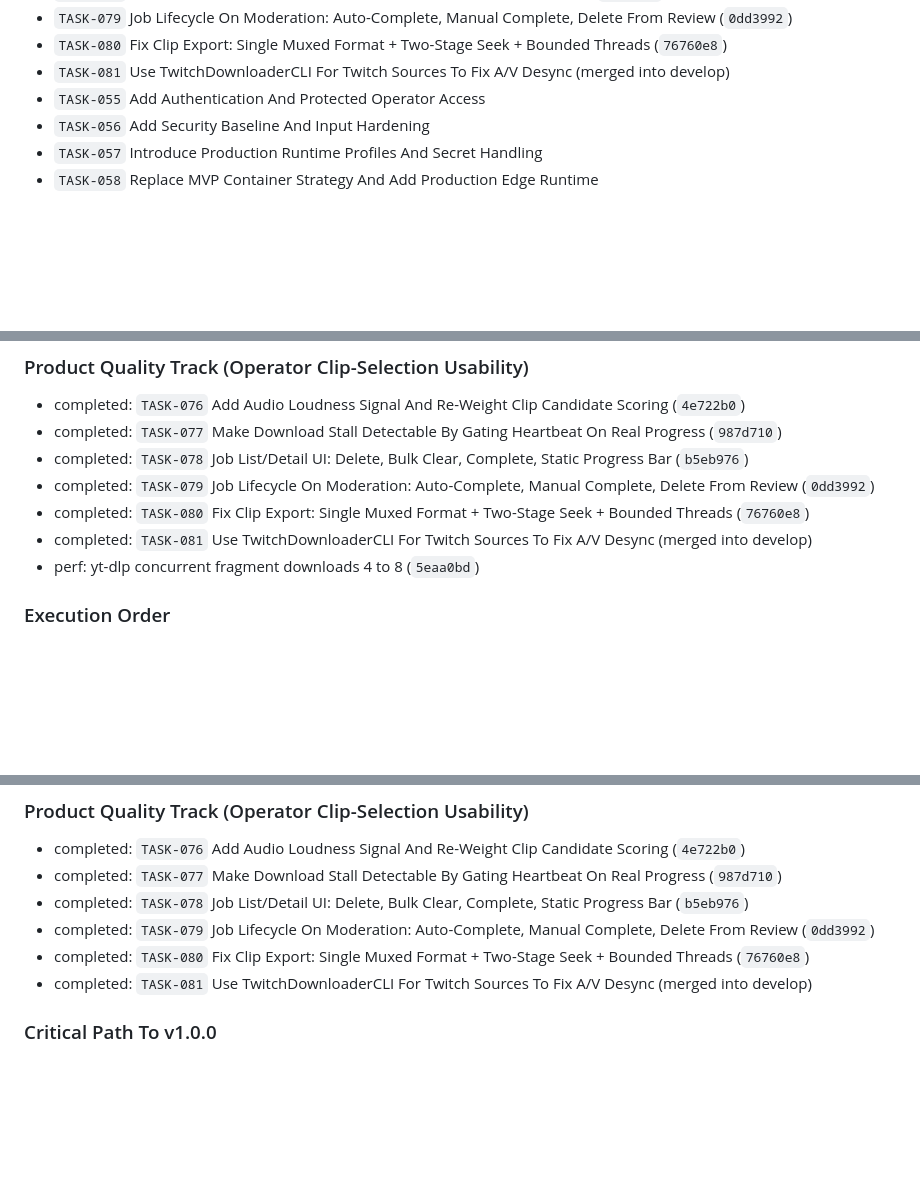
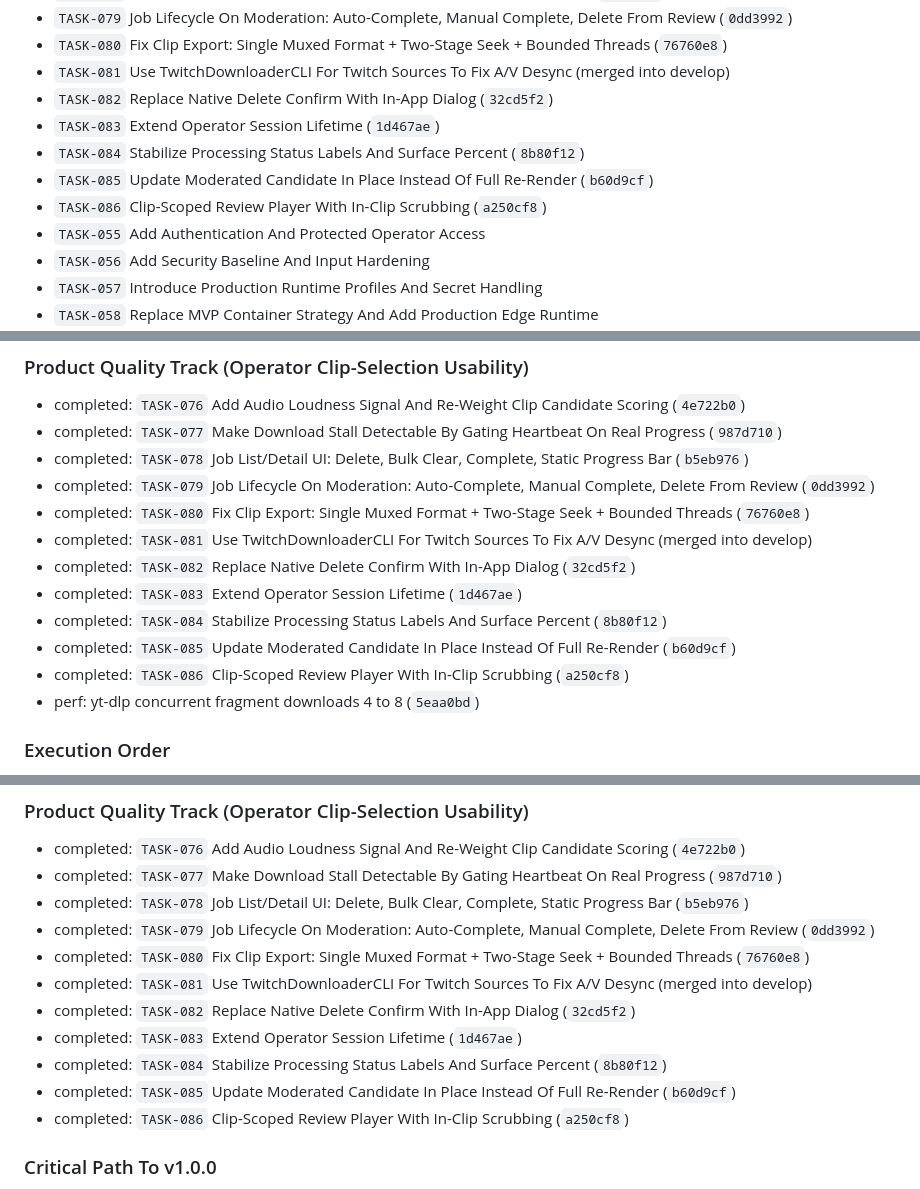
Before and after one commit to Peatro/StreamCutProject, a Markdown page: Documentation/backlog.md, 3 parts joined by grey strips. Drawn GitHub-style; blank space fills up the shorter version.

```diff
--- a/Documentation/backlog.md
+++ b/Documentation/backlog.md
@@ -143,6 +148,11 @@ Synced note: Obsidian backlog mirror in `StreamCutProject`
 - `TASK-079` Job Lifecycle On Moderation: Auto-Complete, Manual Complete, Delete From Review (`0dd3992`)
 - `TASK-080` Fix Clip Export: Single Muxed Format + Two-Stage Seek + Bounded Threads (`76760e8`)
 - `TASK-081` Use TwitchDownloaderCLI For Twitch Sources To Fix A/V Desync (merged into develop)
+- `TASK-082` Replace Native Delete Confirm With In-App Dialog (`32cd5f2`)
+- `TASK-083` Extend Operator Session Lifetime (`1d467ae`)
+- `TASK-084` Stabilize Processing Status Labels And Surface Percent (`8b80f12`)
+- `TASK-085` Update Moderated Candidate In Place Instead Of Full Re-Render (`b60d9cf`)
+- `TASK-086` Clip-Scoped Review Player With In-Clip Scrubbing (`a250cf8`)
 - `TASK-055` Add Authentication And Protected Operator Access
 - `TASK-056` Add Security Baseline And Input Hardening
 - `TASK-057` Introduce Production Runtime Profiles And Secret Handling
@@ -414,6 +442,11 @@ Status: completed locally on 2026-04-06
 - completed: `TASK-079` Job Lifecycle On Moderation: Auto-Complete, Manual Complete, Delete From Review (`0dd3992`)
 - completed: `TASK-080` Fix Clip Export: Single Muxed Format + Two-Stage Seek + Bounded Threads (`76760e8`)
 - completed: `TASK-081` Use TwitchDownloaderCLI For Twitch Sources To Fix A/V Desync (merged into develop)
+- completed: `TASK-082` Replace Native Delete Confirm With In-App Dialog (`32cd5f2`)
+- completed: `TASK-083` Extend Operator Session Lifetime (`1d467ae`)
+- completed: `TASK-084` Stabilize Processing Status Labels And Surface Percent (`8b80f12`)
+- completed: `TASK-085` Update Moderated Candidate In Place Instead Of Full Re-Render (`b60d9cf`)
+- completed: `TASK-086` Clip-Scoped Review Player With In-Clip Scrubbing (`a250cf8`)
 - perf: yt-dlp concurrent fragment downloads 4 to 8 (`5eaa0bd`)
 
 ### Execution Order
@@ -554,6 +587,11 @@ Status: completed on 2026-04-09 through `TASK-066`
 - completed: `TASK-079` Job Lifecycle On Moderation: Auto-Complete, Manual Complete, Delete From Review (`0dd3992`)
 - completed: `TASK-080` Fix Clip Export: Single Muxed Format + Two-Stage Seek + Bounded Threads (`76760e8`)
 - completed: `TASK-081` Use TwitchDownloaderCLI For Twitch Sources To Fix A/V Desync (merged into develop)
+- completed: `TASK-082` Replace Native Delete Confirm With In-App Dialog (`32cd5f2`)
+- completed: `TASK-083` Extend Operator Session Lifetime (`1d467ae`)
+- completed: `TASK-084` Stabilize Processing Status Labels And Surface Percent (`8b80f12`)
+- completed: `TASK-085` Update Moderated Candidate In Place Instead Of Full Re-Render (`b60d9cf`)
+- completed: `TASK-086` Clip-Scoped Review Player With In-Clip Scrubbing (`a250cf8`)
 
 ### Critical Path To v1.0.0
 1. Finish the current release baseline and move it intentionally to `main`.
```
Also changed, not shown: other parts of Documentation/backlog.md (+33 -10 lines).
